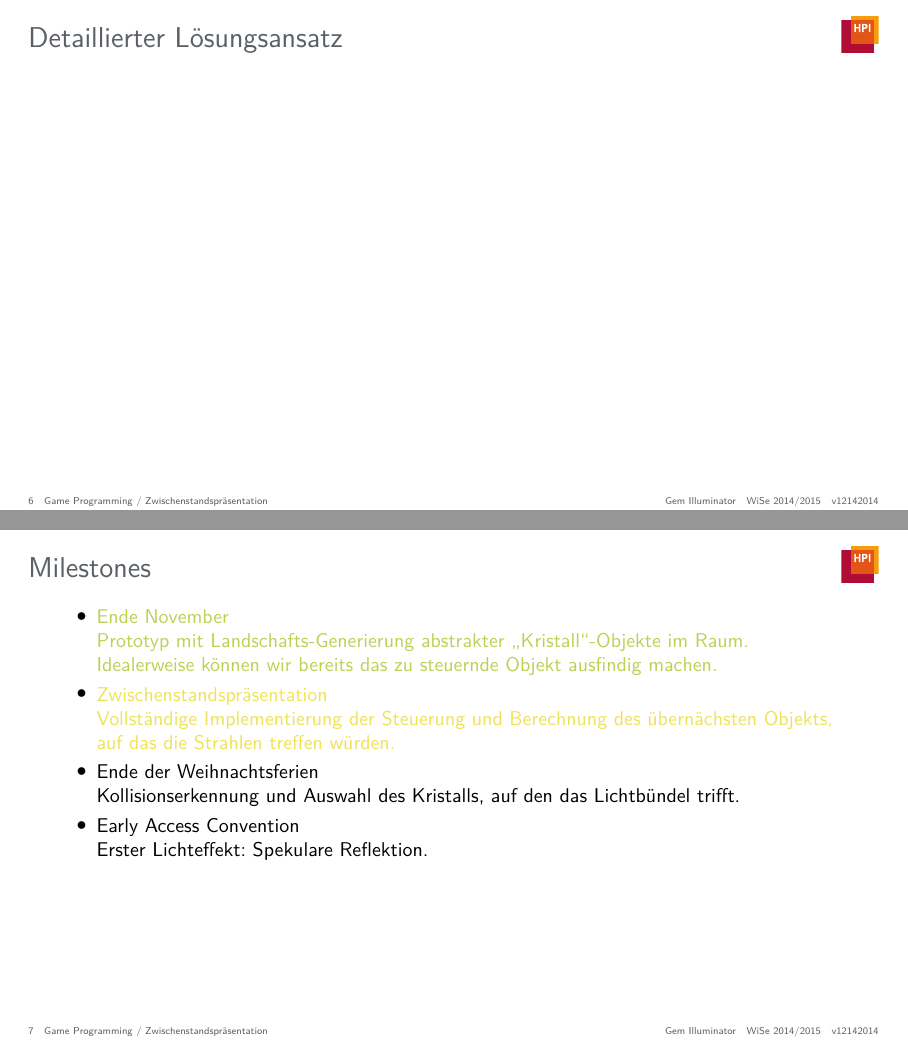
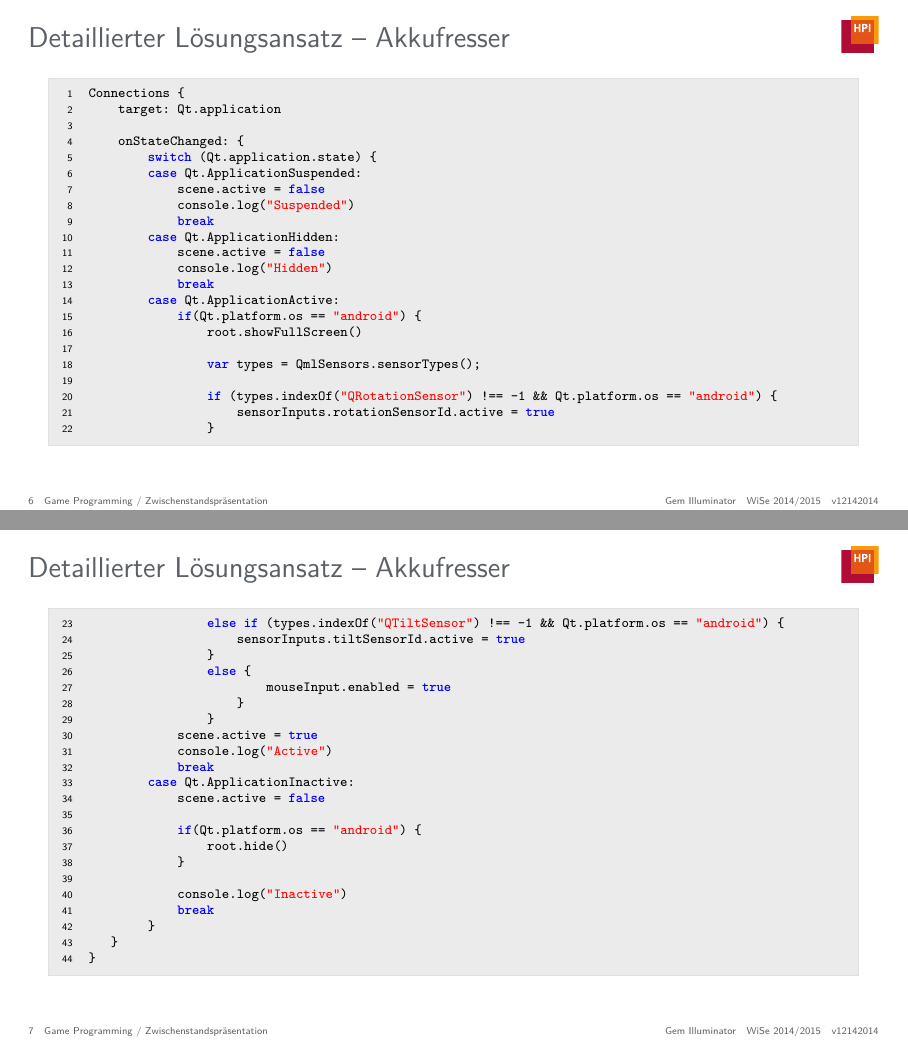
Before and after one commit to JenniferStamm/GemIlluminator, LaTeX slides (presentations/intermediate-presentation/presentation/intermediate-presentation.tex, which reads presentations/intermediate-presentation/presentation/code/active.js): pages 6 and 7 of 7 before the commit and pages 6 and 7 of 8 after it, joined at a grey line. Compiled offline with pdfLaTeX.

Commit message:
Add detailed solution

```diff
--- /dev/null
+++ b/presentations/intermediate-presentation/presentation/code/active.js
@@ -0,0 +1,44 @@
+Connections {
+	target: Qt.application
+
+	onStateChanged: {
+		switch (Qt.application.state) {
+		case Qt.ApplicationSuspended:
+			scene.active = false
+			console.log("Suspended")
+			break
+		case Qt.ApplicationHidden:
+			scene.active = false
+			console.log("Hidden")
+			break
+		case Qt.ApplicationActive:
+			if(Qt.platform.os == "android") {
+				root.showFullScreen()
+
+				var types = QmlSensors.sensorTypes();
+
+				if (types.indexOf("QRotationSensor") !== -1 && Qt.platform.os == "android") {
+					sensorInputs.rotationSensorId.active = true
+				}
+				else if (types.indexOf("QTiltSensor") !== -1 && Qt.platform.os == "android") {
+					sensorInputs.tiltSensorId.active = true
+				}
+				else {
+						mouseInput.enabled = true
+					}
+				}
+			scene.active = true
+			console.log("Active")
+			break
+		case Qt.ApplicationInactive:
+			scene.active = false
+
+			if(Qt.platform.os == "android") {
+				root.hide()
+			}
+
+			console.log("Inactive")
+			break
+		}
+   }
+}
--- a/presentations/intermediate-presentation/presentation/intermediate-presentation.tex
+++ b/presentations/intermediate-presentation/presentation/intermediate-presentation.tex
@@ -93,10 +93,30 @@
 	\end{figure}
 }
 
+\lstdefinelanguage{JavaScript}{
+  keywords={typeof, new, true, false, catch, function, return, null, catch, switch, var, if, in, while, do, else, case, break},
+  keywordstyle=\color{blue}\bfseries,
+  ndkeywords={class, export, boolean, throw, implements, import, this},
+  ndkeywordstyle=\color{darkgray}\bfseries,
+  identifierstyle=\color{black},
+  sensitive=false,
+  comment=[l]{//},
+  morecomment=[s]{/*}{*/},
+  commentstyle=\color{purple}\ttfamily,
+  stringstyle=\color{red}\ttfamily,
+  morestring=[b]',
+  morestring=[b]"
+}
 
-\begin{frame}{Detaillierter Lösungsansatz}
+\begin{frame}
+{Detaillierter Lösungsansatz -- Akkufresser}
+	\lstinputlisting[language=JavaScript, breaklines, firstline=1, lastline=22]{code/active.js}
+\end{frame}
+\begin{frame}
+{Detaillierter Lösungsansatz -- Akkufresser}
+	\lstinputlisting[language=JavaScript, breaklines, firstline=23, lastline=44, firstnumber=23]{code/active.js}
+\end{frame}
 
-\end{frame}
 
 
 
@@ -115,9 +135,9 @@
 			Vollständige Implementierung der Steuerung und Berechnung des übernächsten Objekts, auf das die Strahlen treffen würden.}
 
 		\item Ende der Weihnachtsferien\\
-			Kollisionserkennung und Auswahl des Kristalls, auf den das Lichtbündel trifft.
+			Umstellung von Listen auf Baumstrukturen. Kollisionserkennung.
 		\item Early Access Convention\\
-			Erster Lichteffekt: Spekulare Reflektion.
+			Auswahl des Kristalls, auf den das Lichtbündel trifft. (Erster Lichteffekt: Spekulare Reflektion.)
 	\end{itemize}
 \end{frame}
 
```
Also changed, not shown: presentations/intermediate-presentation/presentation/intermediate-presentation.tex (6 more changed lines).
